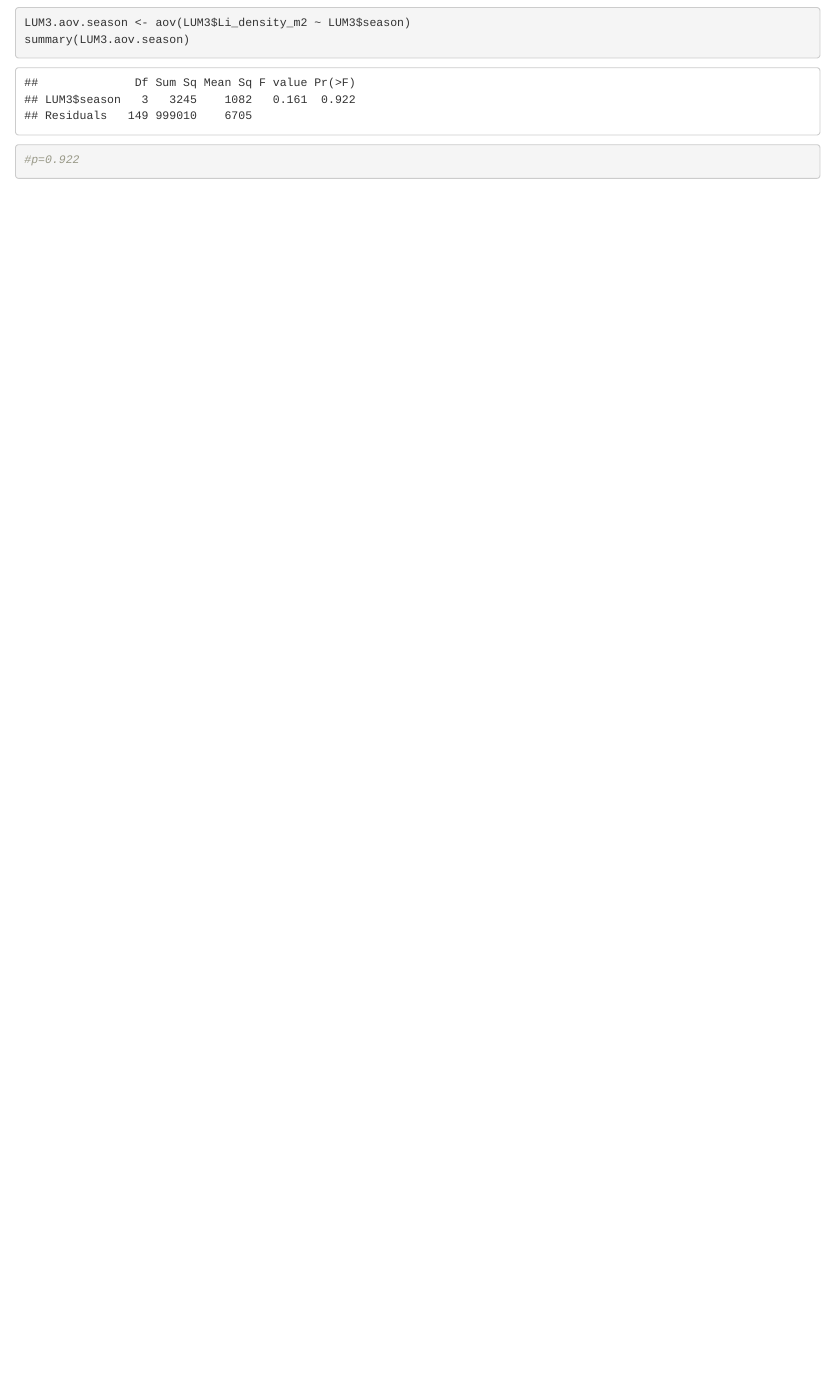
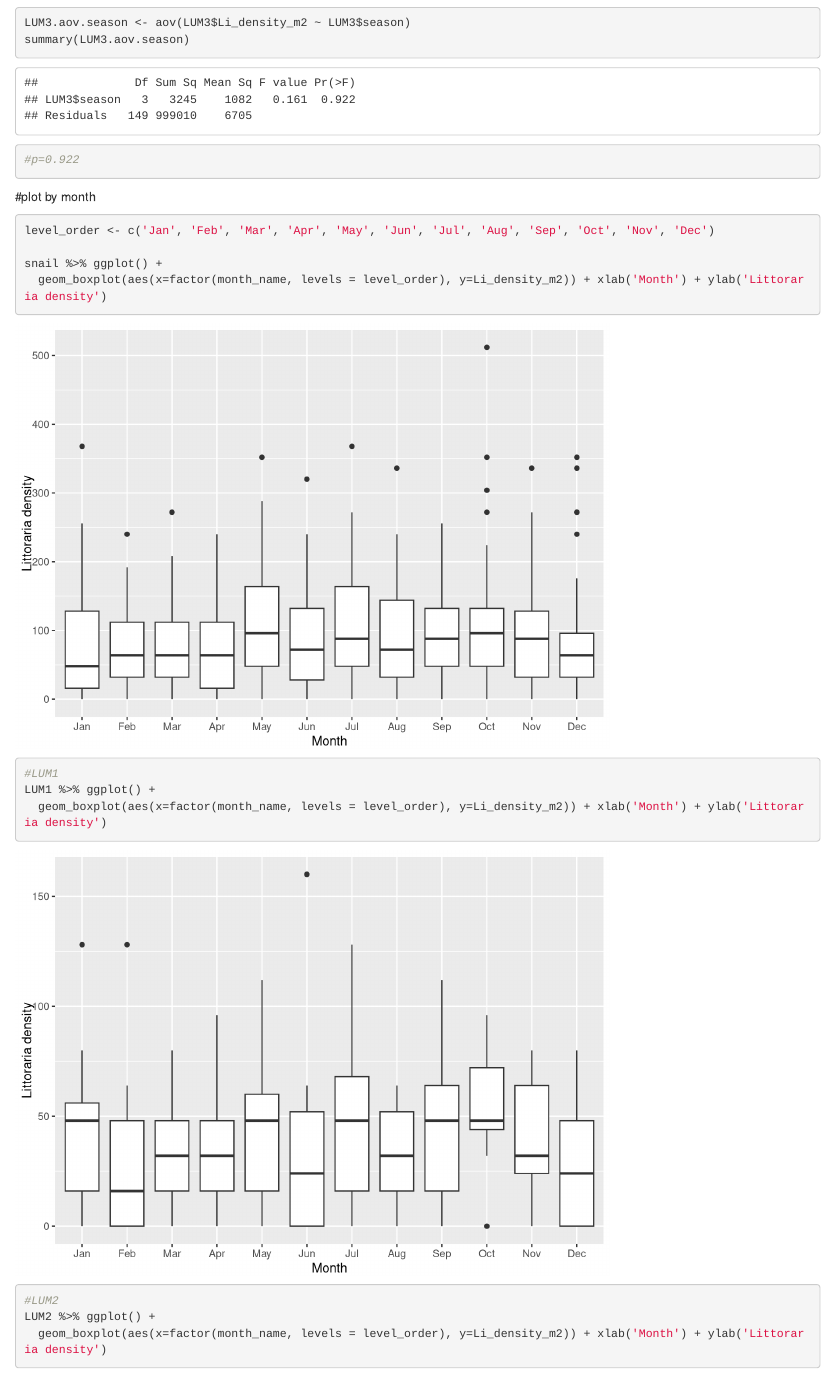
Before and after one commit to oliviaaguiar/LUMCONREU, an R Markdown document (Snail Visualization.Rmd): the page in a window 1100 px wide, from 4740 px down. Rendered offline with R 4.5, knitr and Pandoc, with nearby package versions.

Commit message:
tried separating by site and plotting density by month

````diff
--- a/Snail Visualization.Rmd
+++ b/Snail Visualization.Rmd
@@ -87,3 +87,18 @@ LUM3.aov.season <- aov(LUM3$Li_density_m2 ~ LUM3$season)
 summary(LUM3.aov.season)
 #p=0.922
 ```
+
+#plot by month
+```{r}
+level_order <- c('Jan', 'Feb', 'Mar', 'Apr', 'May', 'Jun', 'Jul', 'Aug', 'Sep', 'Oct', 'Nov', 'Dec')
+
+snail %>% ggplot() +
+  geom_boxplot(aes(x=factor(month_name, levels = level_order), y=Li_density_m2)) + xlab('Month') + ylab('Littoraria density')
+
+#LUM1
+LUM1 %>% ggplot() +
+  geom_boxplot(aes(x=factor(month_name, levels = level_order), y=Li_density_m2)) + xlab('Month') + ylab('Littoraria density')
+
+#LUM2
+LUM2 %>% ggplot() +
+  geom_boxplot(aes(x=factor(month_name, levels = level_order), y=Li_density_m2)) + xlab('Month') + ylab('Littoraria density')
````
Also changed, not shown: Snail Visualization.Rmd (9 more changed lines).
